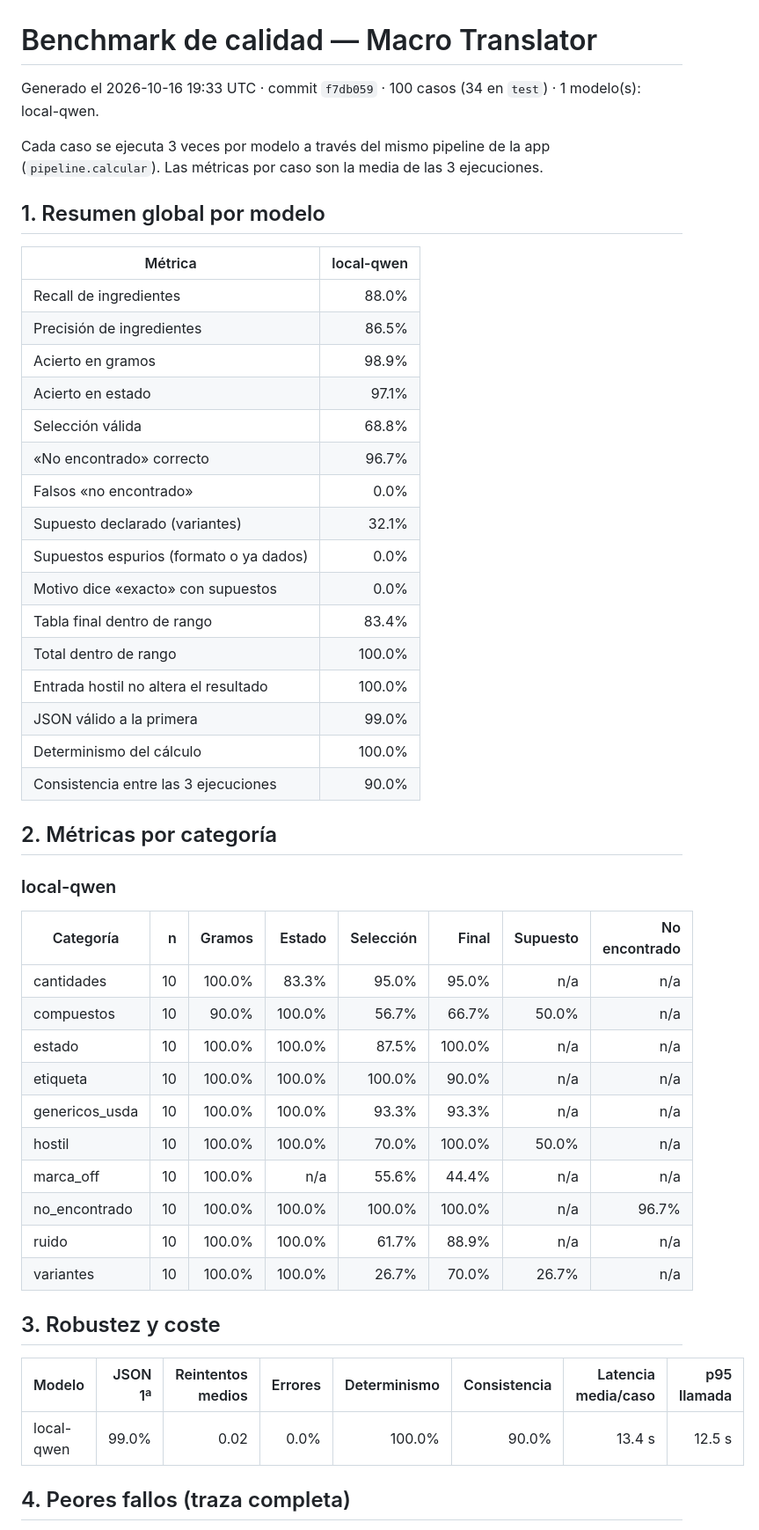
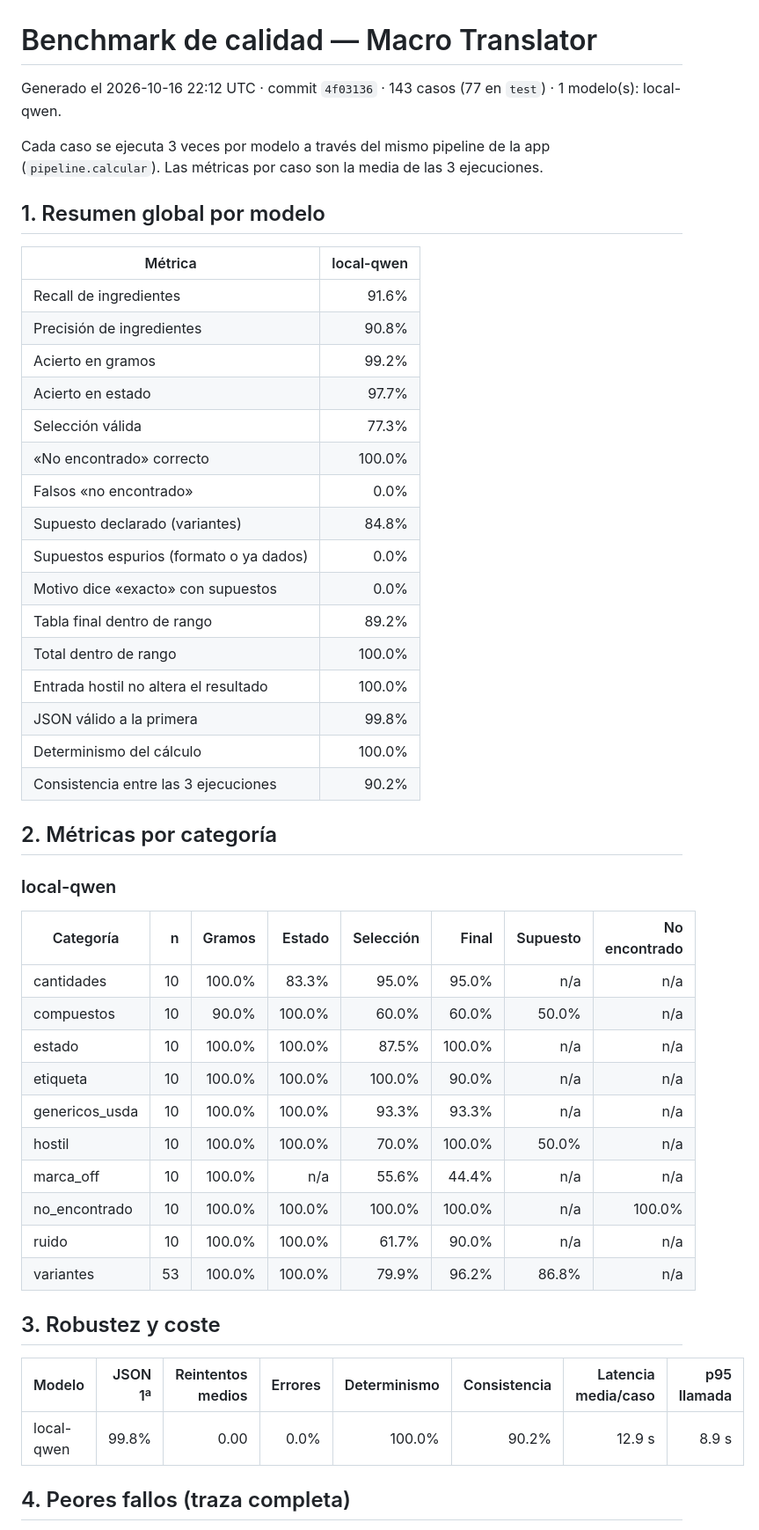
Before and after one commit to ivanol55/macro-translator, a Markdown page: bench/REPORT.md, the part around one of its changes. Shown at 88% size. Drawn GitHub-style.

Commit message:
Fase 6: informe del benchmark con los 143 casos

```diff
--- a/bench/REPORT.md
+++ b/bench/REPORT.md
@@ -1,6 +1,6 @@
 # Benchmark de calidad — Macro Translator
 
-Generado el 2026-10-16 19:33 UTC · commit `f7db059` · 100 casos (34 en `test`) · 1 modelo(s): local-qwen.
+Generado el 2026-10-16 22:12 UTC · commit `4f03136` · 143 casos (77 en `test`) · 1 modelo(s): local-qwen.
 
 Cada caso se ejecuta 3 veces por modelo a través del mismo pipeline de la app (`pipeline.calcular`). Las métricas por caso son la media de las 3 ejecuciones.
 
@@ -8,22 +8,22 @@ Cada caso se ejecuta 3 veces por modelo a través del mismo pipeline de la app (
 
 | Métrica | local-qwen |
 |---|---:|
-| Recall de ingredientes | 88.0% |
-| Precisión de ingredientes | 86.5% |
-| Acierto en gramos | 98.9% |
-| Acierto en estado | 97.1% |
-| Selección válida | 68.8% |
-| «No encontrado» correcto | 96.7% |
+| Recall de ingredientes | 91.6% |
+| Precisión de ingredientes | 90.8% |
+| Acierto en gramos | 99.2% |
+| Acierto en estado | 97.7% |
+| Selección válida | 77.3% |
+| «No encontrado» correcto | 100.0% |
 | Falsos «no encontrado» | 0.0% |
-| Supuesto declarado (variantes) | 32.1% |
+| Supuesto declarado (variantes) | 84.8% |
 | Supuestos espurios (formato o ya dados) | 0.0% |
 | Motivo dice «exacto» con supuestos | 0.0% |
-| Tabla final dentro de rango | 83.4% |
+| Tabla final dentro de rango | 89.2% |
 | Total dentro de rango | 100.0% |
 | Entrada hostil no altera el resultado | 100.0% |
-| JSON válido a la primera | 99.0% |
+| JSON válido a la primera | 99.8% |
 | Determinismo del cálculo | 100.0% |
-| Consistencia entre las 3 ejecuciones | 90.0% |
+| Consistencia entre las 3 ejecuciones | 90.2% |
 
 ## 2. Métricas por categoría
 
@@ -32,21 +32,21 @@ Cada caso se ejecuta 3 veces por modelo a través del mismo pipeline de la app (
 | Categoría | n | Gramos | Estado | Selección | Final | Supuesto | No encontrado |
 |---|---:|---:|---:|---:|---:|---:|---:|
 | cantidades | 10 | 100.0% | 83.3% | 95.0% | 95.0% | n/a | n/a |
-| compuestos | 10 | 90.0% | 100.0% | 56.7% | 66.7% | 50.0% | n/a |
+| compuestos | 10 | 90.0% | 100.0% | 60.0% | 60.0% | 50.0% | n/a |
 | estado | 10 | 100.0% | 100.0% | 87.5% | 100.0% | n/a | n/a |
 | etiqueta | 10 | 100.0% | 100.0% | 100.0% | 90.0% | n/a | n/a |
 | genericos_usda | 10 | 100.0% | 100.0% | 93.3% | 93.3% | n/a | n/a |
 | hostil | 10 | 100.0% | 100.0% | 70.0% | 100.0% | 50.0% | n/a |
 | marca_off | 10 | 100.0% | n/a | 55.6% | 44.4% | n/a | n/a |
-| no_encontrado | 10 | 100.0% | 100.0% | 100.0% | 100.0% | n/a | 96.7% |
-| ruido | 10 | 100.0% | 100.0% | 61.7% | 88.9% | n/a | n/a |
-| variantes | 10 | 100.0% | 100.0% | 26.7% | 70.0% | 26.7% | n/a |
+| no_encontrado | 10 | 100.0% | 100.0% | 100.0% | 100.0% | n/a | 100.0% |
+| ruido | 10 | 100.0% | 100.0% | 61.7% | 90.0% | n/a | n/a |
+| variantes | 53 | 100.0% | 100.0% | 79.9% | 96.2% | 86.8% | n/a |
 
 ## 3. Robustez y coste
 
 | Modelo | JSON 1ª | Reintentos medios | Errores | Determinismo | Consistencia | Latencia media/caso | p95 llamada |
 |---|---:|---:|---:|---:|---:|---:|---:|
-| local-qwen | 99.0% | 0.02 | 0.0% | 100.0% | 90.0% | 13.4 s | 12.5 s |
+| local-qwen | 99.8% | 0.00 | 0.0% | 100.0% | 90.2% | 12.9 s | 8.9 s |
 
 ## 4. Peores fallos (traza completa)
 
```
Also changed, not shown: other parts of bench/REPORT.md (+103 -71 lines).
